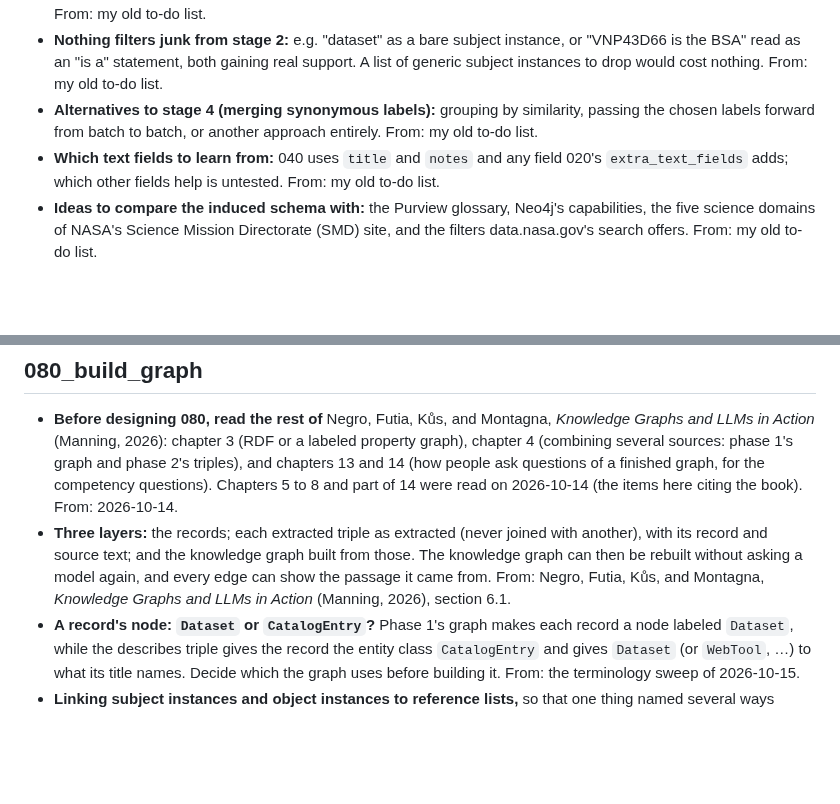
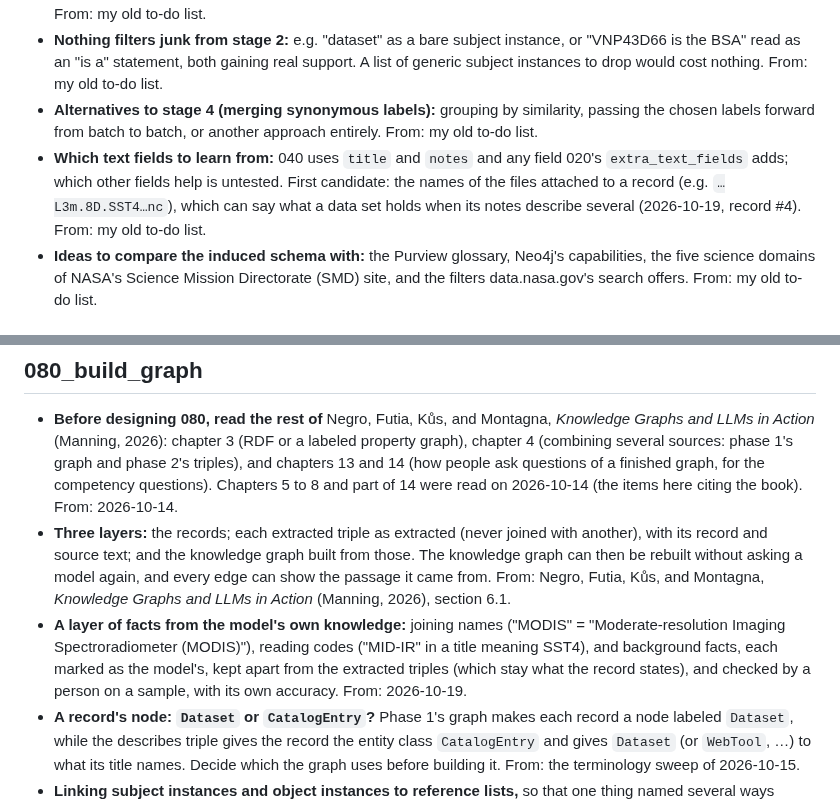
Before and after one commit to iulia-iordanescu/datanasagov_KG_proj, a Markdown page: docs/improvements.md, 2 parts joined by grey strips. Rendered like a GitHub page; blank space fills up the shorter version.

Commit message:
Improvements: the attached files' names as the first extra field to try; a separate, checked layer of facts from the model's own knowledge (080)

```diff
--- a/docs/improvements.md
+++ b/docs/improvements.md
@@ -25,7 +25,7 @@ The changes to make to the pipeline itself: what to change, why, and where the i
 - **Near-duplicate texts inflate support.** If a maintainer's 15 texts are nearly the same text, every schema entry found in them counts 15 times. Measure how alike each maintainer's texts are; then drop the near-duplicates (taking others from the same maintainer), or count that maintainer once. It matters once `min_support` is above 1. 040's report lists twins between the texts it learned from and the pool, not near-duplicates among its own texts. From: my old to-do list.
 - **Nothing filters junk from stage 2:** e.g. "dataset" as a bare subject instance, or "VNP43D66 is the BSA" read as an "is a" statement, both gaining real support. A list of generic subject instances to drop would cost nothing. From: my old to-do list.
 - **Alternatives to stage 4 (merging synonymous labels):** grouping by similarity, passing the chosen labels forward from batch to batch, or another approach entirely. From: my old to-do list.
-- **Which text fields to learn from:** 040 uses `title` and `notes` and any field 020's `extra_text_fields` adds; which other fields help is untested. From: my old to-do list.
+- **Which text fields to learn from:** 040 uses `title` and `notes` and any field 020's `extra_text_fields` adds; which other fields help is untested. First candidate: the names of the files attached to a record (e.g. `…L3m.8D.SST4…nc`), which can say what a data set holds when its notes describe several (2026-10-19, record #4). From: my old to-do list.
 - **Ideas to compare the induced schema with:** the Purview glossary, Neo4j's capabilities, the five science domains of NASA's Science Mission Directorate (SMD) site, and the filters data.nasa.gov's search offers. From: my old to-do list.
 
 ## 050_annotate
@@ -66,6 +66,7 @@ The changes to make to the pipeline itself: what to change, why, and where the i
 
 - **Before designing 080, read the rest of** Negro, Futia, Kůs, and Montagna, *Knowledge Graphs and LLMs in Action* (Manning, 2026): chapter 3 (RDF or a labeled property graph), chapter 4 (combining several sources: phase 1's graph and phase 2's triples), and chapters 13 and 14 (how people ask questions of a finished graph, for the competency questions). Chapters 5 to 8 and part of 14 were read on 2026-10-14 (the items here citing the book). From: 2026-10-14.
 - **Three layers:** the records; each extracted triple as extracted (never joined with another), with its record and source text; and the knowledge graph built from those. The knowledge graph can then be rebuilt without asking a model again, and every edge can show the passage it came from. From: Negro, Futia, Kůs, and Montagna, *Knowledge Graphs and LLMs in Action* (Manning, 2026), section 6.1.
+- **A layer of facts from the model's own knowledge:** joining names ("MODIS" = "Moderate-resolution Imaging Spectroradiometer (MODIS)"), reading codes ("MID-IR" in a title meaning SST4), and background facts, each marked as the model's, kept apart from the extracted triples (which stay what the record states), and checked by a person on a sample, with its own accuracy. From: 2026-10-19.
 - **A record's node: `Dataset` or `CatalogEntry`?** Phase 1's graph makes each record a node labeled `Dataset`, while the describes triple gives the record the entity class `CatalogEntry` and gives `Dataset` (or `WebTool`, …) to what its title names. Decide which the graph uses before building it. From: the terminology sweep of 2026-10-15.
 - **Linking subject instances and object instances to reference lists,** so that one thing named several ways ("Aqua", "EOS PM-1") becomes one node. First processing levels, a short fixed list (L0, L1A, L1B, L2, L3, L4: every spelling, such as "Level 3" or "L-3", mapped to one); then NASA's missions ([A to Z of NASA missions](https://www.nasa.gov/a-to-z-of-nasa-missions/)), where a subject or object instance with no match is marked for a person to check, not dropped, since the catalog also names missions of other agencies; GCMD keywords as another list. How: the subject or object instance keeps the record's words and gets an edge to its entry, saying how the match was made; candidates come from the list, never from a model (exact match after evening out, "Long Name (ACRONYM)" split into both forms, then near spellings as candidates only); a model chooses only among two or more candidates, and may answer "none of these"; a small hand-checked set of subject or object instance → entry (or none) measures it. Aliases ("EOS PM-1" for Aqua) must be written for our lists. From: my old to-do list; 2026-10-13; Negro, Futia, Kůs, and Montagna, *Knowledge Graphs and LLMs in Action* (Manning, 2026), chapters 7 and 8 (which choose without a "none" answer and don't measure linking).
 - **Which predicates give properties instead of edges,** by the rule of README, *Phase 1*: a processing level, for example, has few values, which people filter by but don't go from node to node through. From: my old to-do list; 2026-10-13.
```
